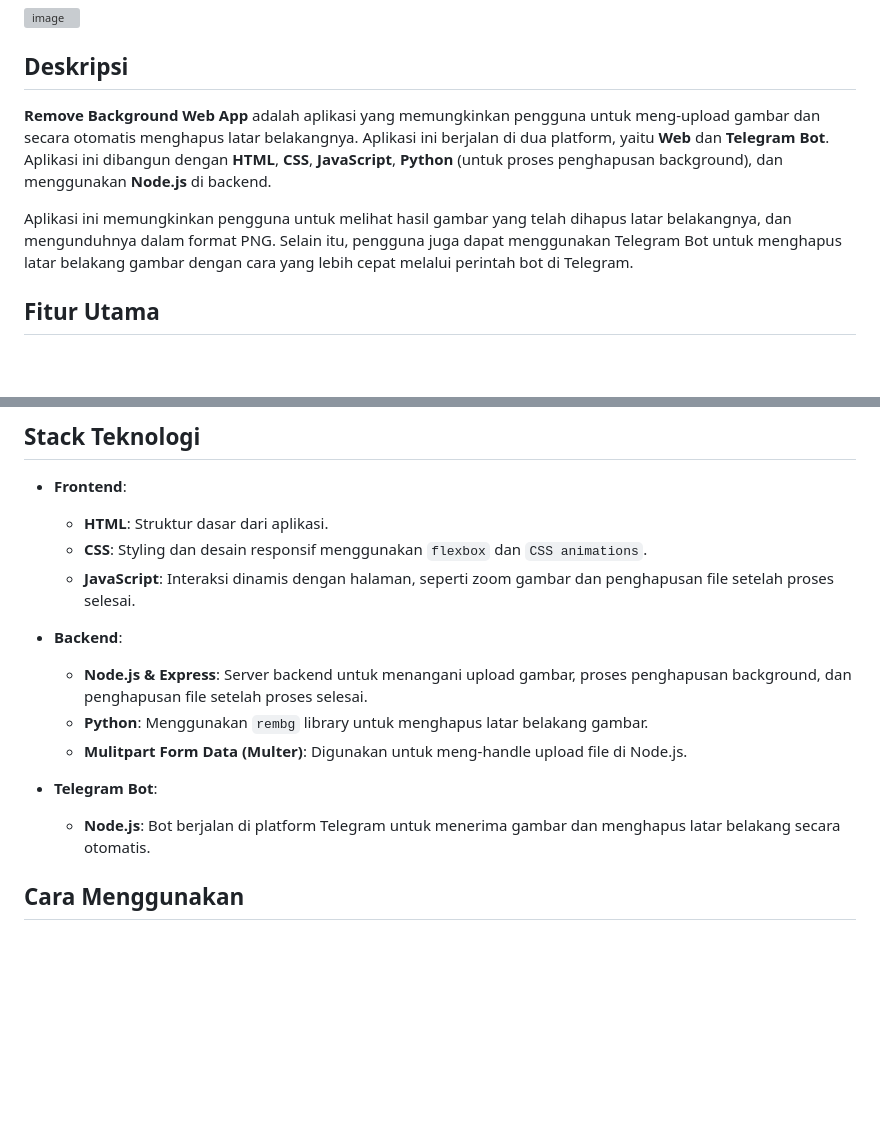
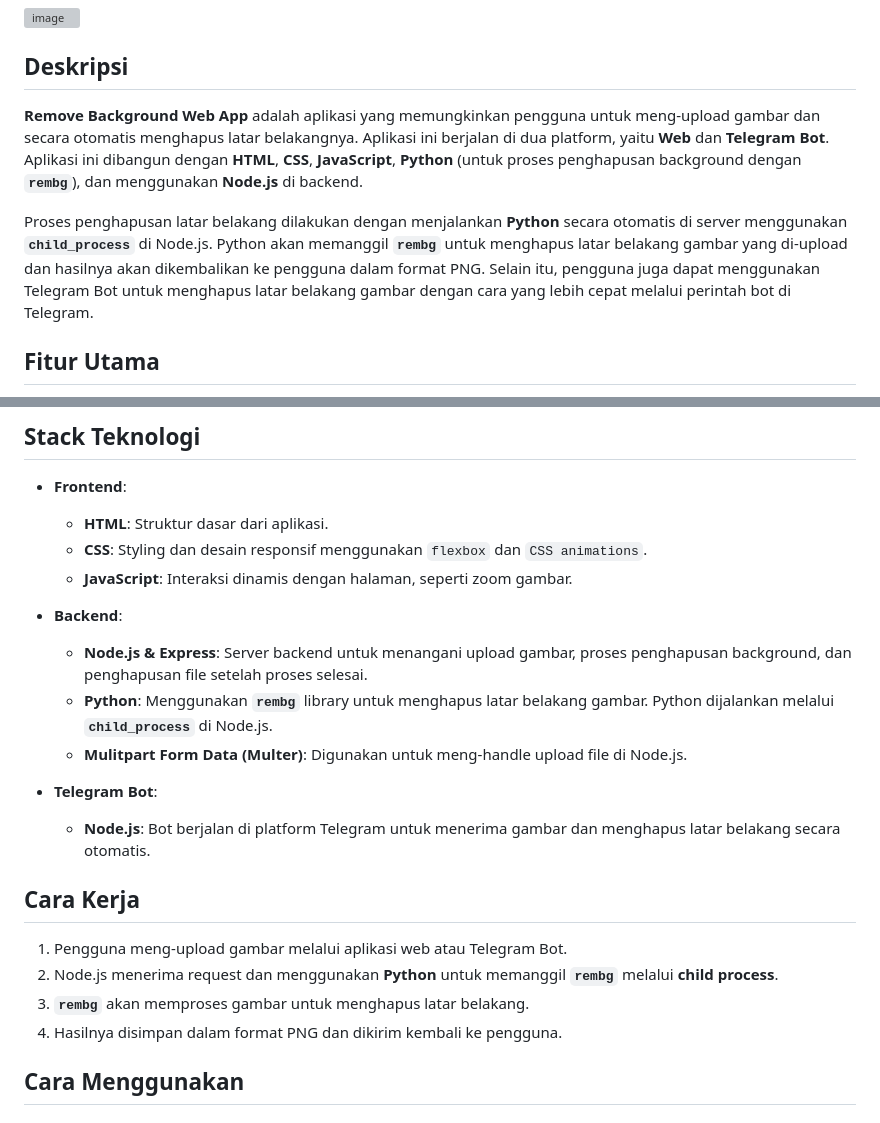
Before and after one commit to MbotixTech/remove-background, a Markdown page: README.md, 2 parts joined by grey strips. Rendered like a GitHub page; blank space fills up the shorter version; grey boxes are pictures that could not be loaded.

```diff
--- a/README.md
+++ b/README.md
@@ -14,9 +14,9 @@
 
 ## Deskripsi
 
-**Remove Background Web App** adalah aplikasi yang memungkinkan pengguna untuk meng-upload gambar dan secara otomatis menghapus latar belakangnya. Aplikasi ini berjalan di dua platform, yaitu **Web** dan **Telegram Bot**. Aplikasi ini dibangun dengan **HTML**, **CSS**, **JavaScript**, **Python** (untuk proses penghapusan background), dan menggunakan **Node.js** di backend.
+**Remove Background Web App** adalah aplikasi yang memungkinkan pengguna untuk meng-upload gambar dan secara otomatis menghapus latar belakangnya. Aplikasi ini berjalan di dua platform, yaitu **Web** dan **Telegram Bot**. Aplikasi ini dibangun dengan **HTML**, **CSS**, **JavaScript**, **Python** (untuk proses penghapusan background dengan **`rembg`**), dan menggunakan **Node.js** di backend.
 
-Aplikasi ini memungkinkan pengguna untuk melihat hasil gambar yang telah dihapus latar belakangnya, dan mengunduhnya dalam format PNG. Selain itu, pengguna juga dapat menggunakan Telegram Bot untuk menghapus latar belakang gambar dengan cara yang lebih cepat melalui perintah bot di Telegram.
+Proses penghapusan latar belakang dilakukan dengan menjalankan **Python** secara otomatis di server menggunakan **`child_process`** di Node.js. Python akan memanggil **`rembg`** untuk menghapus latar belakang gambar yang di-upload dan hasilnya akan dikembalikan ke pengguna dalam format PNG. Selain itu, pengguna juga dapat menggunakan Telegram Bot untuk menghapus latar belakang gambar dengan cara yang lebih cepat melalui perintah bot di Telegram.
 
 ## Fitur Utama
 - **Upload Gambar**: Pengguna dapat meng-upload gambar untuk menghapus latar belakangnya.
@@ -30,15 +30,21 @@ Aplikasi ini memungkinkan pengguna untuk melihat hasil gambar yang telah dihapus
 - **Frontend**:
   - **HTML**: Struktur dasar dari aplikasi.
   - **CSS**: Styling dan desain responsif menggunakan `flexbox` dan `CSS animations`.
-  - **JavaScript**: Interaksi dinamis dengan halaman, seperti zoom gambar dan penghapusan file setelah proses selesai.
+  - **JavaScript**: Interaksi dinamis dengan halaman, seperti zoom gambar.
 
 - **Backend**:
   - **Node.js & Express**: Server backend untuk menangani upload gambar, proses penghapusan background, dan penghapusan file setelah proses selesai.
-  - **Python**: Menggunakan `rembg` library untuk menghapus latar belakang gambar.
+  - **Python**: Menggunakan **`rembg`** library untuk menghapus latar belakang gambar. Python dijalankan melalui **`child_process`** di Node.js.
   - **Mulitpart Form Data (Multer)**: Digunakan untuk meng-handle upload file di Node.js.
 
 - **Telegram Bot**:
   - **Node.js**: Bot berjalan di platform Telegram untuk menerima gambar dan menghapus latar belakang secara otomatis.
+
+## Cara Kerja
+1. Pengguna meng-upload gambar melalui aplikasi web atau Telegram Bot.
+2. Node.js menerima request dan menggunakan **Python** untuk memanggil **`rembg`** melalui **child process**.
+3. **`rembg`** akan memproses gambar untuk menghapus latar belakang.
+4. Hasilnya disimpan dalam format PNG dan dikirim kembali ke pengguna.
 
 ## Cara Menggunakan
 
```
